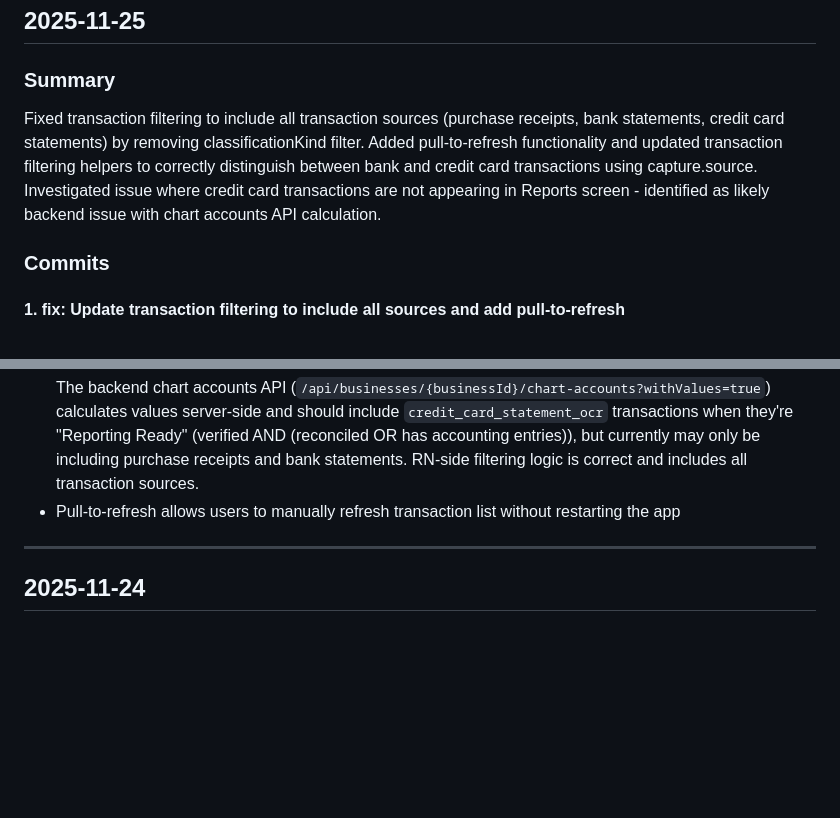
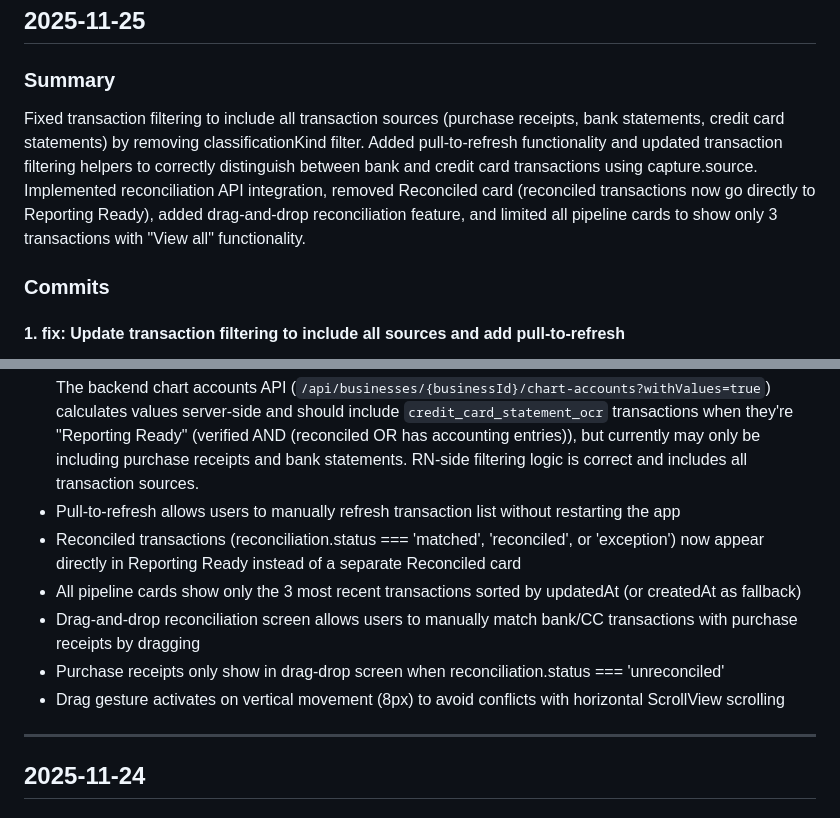
Before and after one commit to mc2tc/tallyNative, a Markdown page: docs/progress/daily-summaries.md, 2 parts joined by grey strips. Drawn GitHub-style; blank space fills up the shorter version.

```diff
--- a/docs/progress/daily-summaries.md
+++ b/docs/progress/daily-summaries.md
@@ -3,7 +3,7 @@
 ## 2025-11-25
 
 ### Summary
-Fixed transaction filtering to include all transaction sources (purchase receipts, bank statements, credit card statements) by removing classificationKind filter. Added pull-to-refresh functionality and updated transaction filtering helpers to correctly distinguish between bank and credit card transactions using capture.source. Investigated issue where credit card transactions are not appearing in Reports screen - identified as likely backend issue with chart accounts API calculation.
+Fixed transaction filtering to include all transaction sources (purchase receipts, bank statements, credit card statements) by removing classificationKind filter. Added pull-to-refresh functionality and updated transaction filtering helpers to correctly distinguish between bank and credit card transactions using capture.source. Implemented reconciliation API integration, removed Reconciled card (reconciled transactions now go directly to Reporting Ready), added drag-and-drop reconciliation feature, and limited all pipeline cards to show only 3 transactions with "View all" functionality.
 
 ### Commits
 
@@ -48,6 +78,11 @@ Fixed transaction filtering to include all transaction sources (purchase receipt
 - Credit card transactions: `capture.source === 'credit_card_statement_ocr'`
 - **Issue Identified:** Credit card transactions not appearing in Reports screen appears to be a backend issue. The backend chart accounts API (`/api/businesses/{businessId}/chart-accounts?withValues=true`) calculates values server-side and should include `credit_card_statement_ocr` transactions when they're "Reporting Ready" (verified AND (reconciled OR has accounting entries)), but currently may only be including purchase receipts and bank statements. RN-side filtering logic is correct and includes all transaction sources.
 - Pull-to-refresh allows users to manually refresh transaction list without restarting the app
+- Reconciled transactions (reconciliation.status === 'matched', 'reconciled', or 'exception') now appear directly in Reporting Ready instead of a separate Reconciled card
+- All pipeline cards show only the 3 most recent transactions sorted by updatedAt (or createdAt as fallback)
+- Drag-and-drop reconciliation screen allows users to manually match bank/CC transactions with purchase receipts by dragging
+- Purchase receipts only show in drag-drop screen when reconciliation.status === 'unreconciled'
+- Drag gesture activates on vertical movement (8px) to avoid conflicts with horizontal ScrollView scrolling
 
 ---
 
```
Also changed, not shown: other parts of docs/progress/daily-summaries.md (+35 -5 lines).
